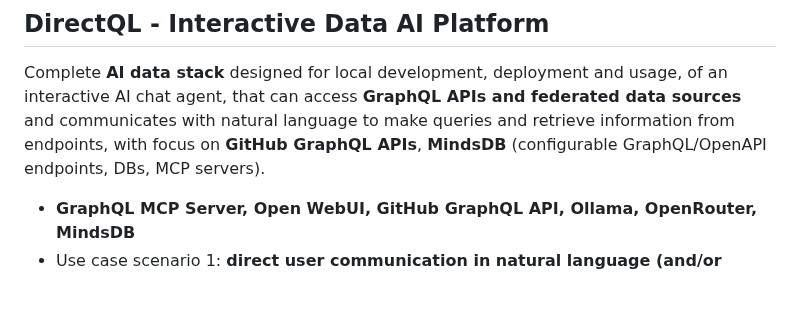
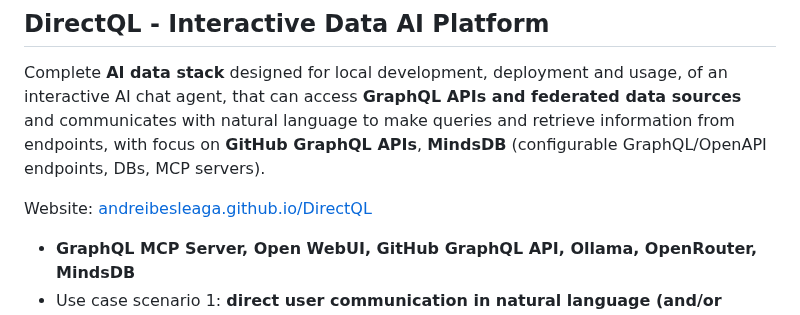
Before and after one commit to andreibesleaga/DirectQL, a Markdown page: README.md, the part around the change. GitHub-like rendering; blank space fills up the shorter version.

```diff
--- a/README.md
+++ b/README.md
@@ -1,6 +1,8 @@
 ## DirectQL - Interactive Data AI Platform
 
 Complete **AI data stack** designed for local development, deployment and usage, of an interactive AI chat agent, that can access **GraphQL APIs and federated data sources** and communicates with natural language to make queries and retrieve information from endpoints, with focus on **GitHub GraphQL APIs**, **MindsDB** (configurable GraphQL/OpenAPI endpoints, DBs, MCP servers).
+
+Website: [andreibesleaga.github.io/DirectQL](https://andreibesleaga.github.io/DirectQL/)
 
 
 - **GraphQL MCP Server, Open WebUI, GitHub GraphQL API, Ollama, OpenRouter, MindsDB**
```
Also changed, not shown: site/img/og.png (added), 7 other files.
